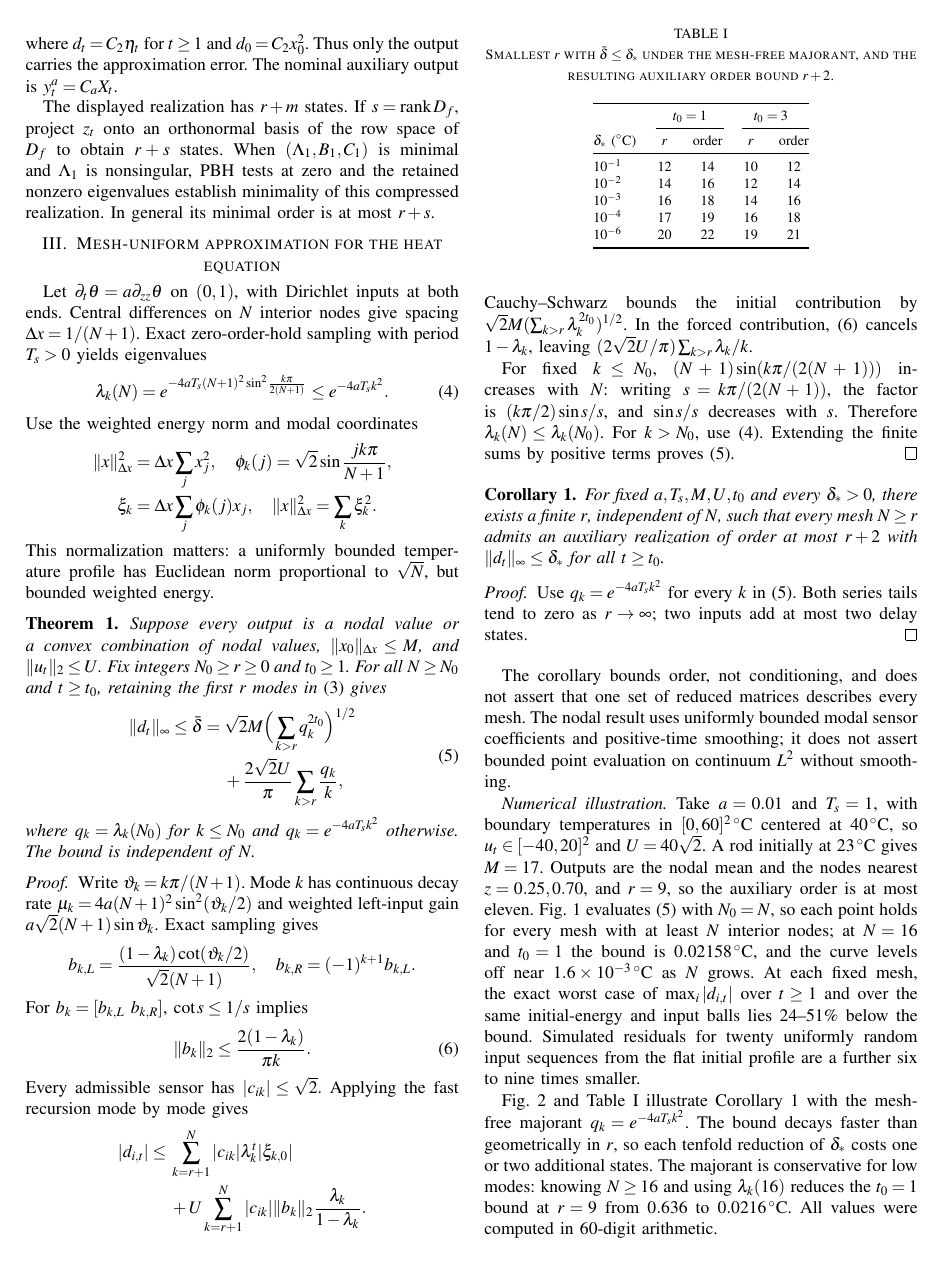
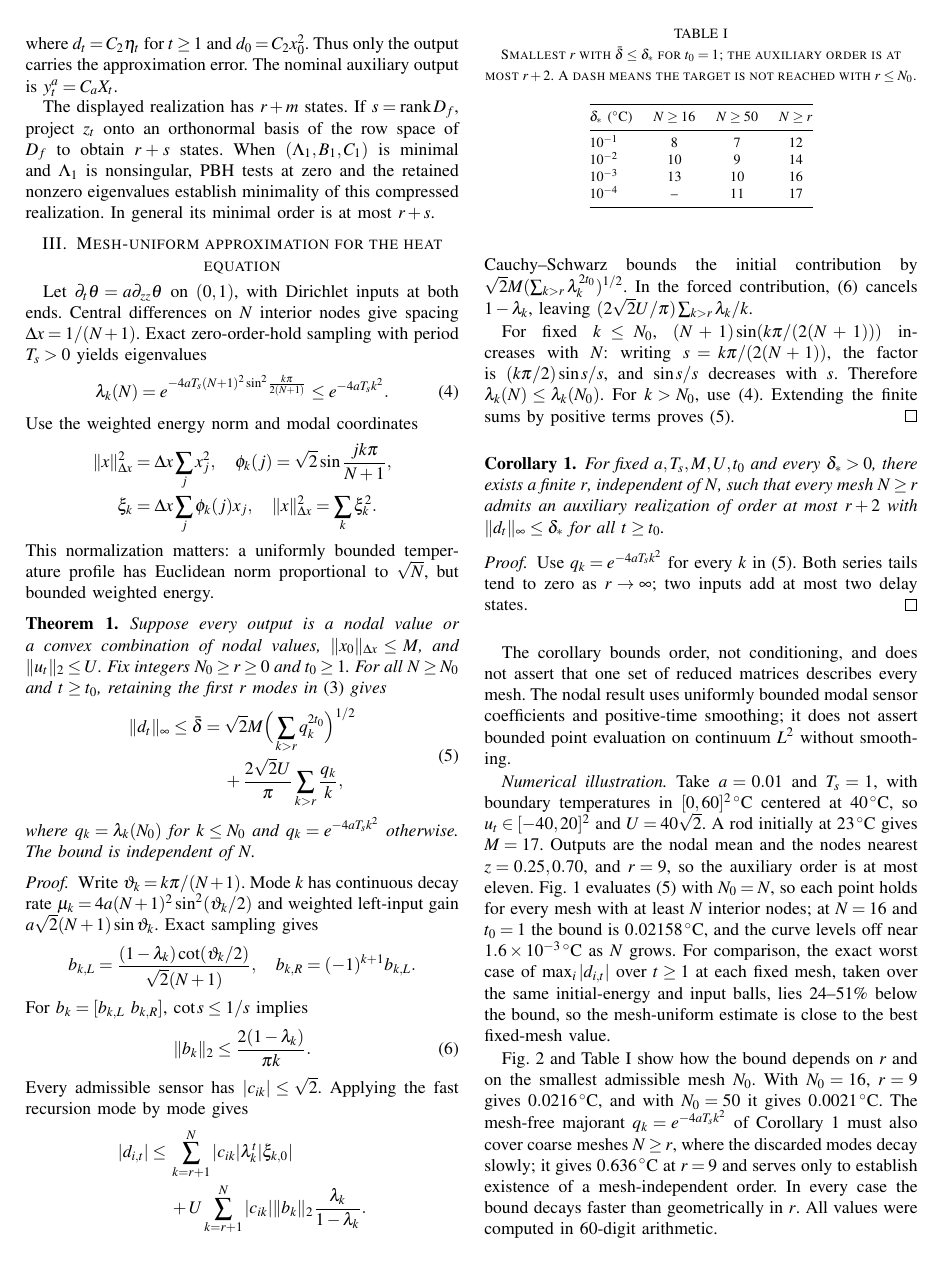
Before and after one commit to Kirtis1109/overleaf-project, a LaTeX paper (sections.tex): page 2 of 4. Compiled offline with pdfLaTeX.

Commit message:
Simplify Fig. 1; redo Fig. 2 and Table I by minimum mesh
Co-Authored-By: Claude Opus 5.5 <noreply@anthropic.com>
Claude-Session: https://claude.ai/code/session_01TpHocUE7LFy36mBH417L3L

```diff
--- a/sections.tex
+++ b/sections.tex
@@ -140,9 +140,9 @@ Use $q_k=e^{-4aT_sk^2}$ for every $k$ in \eqref{eq:uniform}. Both series tails t
 
 The corollary bounds order, not conditioning, and does not assert that one set of reduced matrices describes every mesh. The nodal result uses uniformly bounded modal sensor coefficients and positive-time smoothing; it does not assert bounded point evaluation on continuum $L^2$ without smoothing.
 
-\emph{Numerical illustration.} Take $a=0.01$ and $T_s=1$, with boundary temperatures in $[0,60]^2\,^\circ$C centered at $40\,^\circ$C, so $u_t\in[-40,20]^2$ and $U=40\sqrt2$. A rod initially at $23\,^\circ$C gives $M=17$. Outputs are the nodal mean and the nodes nearest $z=0.25,0.70$, and $r=9$, so the auxiliary order is at most eleven. Fig.~\ref{fig:bound_mesh} evaluates \eqref{eq:uniform} with $N_0=N$, so each point holds for every mesh with at least $N$ interior nodes; at $N=16$ and $t_0=1$ the bound is $0.02158\,^\circ$C, and the curve levels off near $1.6\times10^{-3}\,^\circ$C as $N$ grows. At each fixed mesh, the exact worst case of $\max_i|d_{i,t}|$ over $t\ge1$ and over the same initial-energy and input balls lies 24--51\% below the bound. Simulated residuals for twenty uniformly random input sequences from the flat initial profile are a further six to nine times smaller.
+\emph{Numerical illustration.} Take $a=0.01$ and $T_s=1$, with boundary temperatures in $[0,60]^2\,^\circ$C centered at $40\,^\circ$C, so $u_t\in[-40,20]^2$ and $U=40\sqrt2$. A rod initially at $23\,^\circ$C gives $M=17$. Outputs are the nodal mean and the nodes nearest $z=0.25,0.70$, and $r=9$, so the auxiliary order is at most eleven. Fig.~\ref{fig:bound_mesh} evaluates \eqref{eq:uniform} with $N_0=N$, so each point holds for every mesh with at least $N$ interior nodes; at $N=16$ and $t_0=1$ the bound is $0.02158\,^\circ$C, and the curve levels off near $1.6\times10^{-3}\,^\circ$C as $N$ grows. For comparison, the exact worst case of $\max_i|d_{i,t}|$ over $t\ge1$ at each fixed mesh, taken over the same initial-energy and input balls, lies 24--51\% below the bound, so the mesh-uniform estimate is close to the best fixed-mesh value.
 
-Fig.~\ref{fig:bound_r} and Table~\ref{tab:minr} illustrate Corollary~\ref{cor:order} with the mesh-free majorant $q_k=e^{-4aT_sk^2}$. The bound decays faster than geometrically in $r$, so each tenfold reduction of $\delta_*$ costs one or two additional states. The majorant is conservative for low modes: knowing $N\ge16$ and using $\lambda_k(16)$ reduces the $t_0=1$ bound at $r=9$ from $0.636$ to $0.0216\,^\circ$C. All values were computed in 60-digit arithmetic.
+Fig.~\ref{fig:bound_r} and Table~\ref{tab:minr} show how the bound depends on $r$ and on the smallest admissible mesh $N_0$. With $N_0=16$, $r=9$ gives $0.0216\,^\circ$C, and with $N_0=50$ it gives $0.0021\,^\circ$C. The mesh-free majorant $q_k=e^{-4aT_sk^2}$ of Corollary~\ref{cor:order} must also cover coarse meshes $N\ge r$, where the discarded modes decay slowly; it gives $0.636\,^\circ$C at $r=9$ and serves only to establish existence of a mesh-independent order. In every case the bound decays faster than geometrically in $r$. All values were computed in 60-digit arithmetic.
 
 \begin{figure}[t]\centering
 \includegraphics[width=\columnwidth]{figures/bound_vs_mesh.pdf}
@@ -155,15 +155,13 @@ Fig.~\ref{fig:bound_r} and Table~\ref{tab:minr} illustrate Corollary~\ref{cor:or
 \end{figure}
 
 \begin{table}[t]\centering
-\caption{Smallest $r$ with $\bar\delta\le\delta_*$ under the mesh-free majorant, and the resulting auxiliary order bound $r+2$.}\label{tab:minr}
-\begin{tabular}{@{}lcccc@{}}\toprule
-&\multicolumn{2}{c}{$t_0=1$}&\multicolumn{2}{c}{$t_0=3$}\\\cmidrule(lr){2-3}\cmidrule(l){4-5}
-$\delta_*$ ($^\circ$C)&$r$&order&$r$&order\\\midrule
-$10^{-1}$&12&14&10&12\\
-$10^{-2}$&14&16&12&14\\
-$10^{-3}$&16&18&14&16\\
-$10^{-4}$&17&19&16&18\\
-$10^{-6}$&20&22&19&21\\\bottomrule
+\caption{Smallest $r$ with $\bar\delta\le\delta_*$ for $t_0=1$; the auxiliary order is at most $r+2$. A dash means the target is not reached with $r\le N_0$.}\label{tab:minr}
+\begin{tabular}{@{}lccc@{}}\toprule
+$\delta_*$ ($^\circ$C)&$N\ge16$&$N\ge50$&$N\ge r$\\\midrule
+$10^{-1}$&8&7&12\\
+$10^{-2}$&10&9&14\\
+$10^{-3}$&13&10&16\\
+$10^{-4}$&--&11&17\\\bottomrule
 \end{tabular}
 \end{table}
 
```
Also changed, not shown: figures/bound_vs_mesh.pdf, figures/bound_vs_r.pdf, sections.tex (4 more changed lines), 2 other files.
